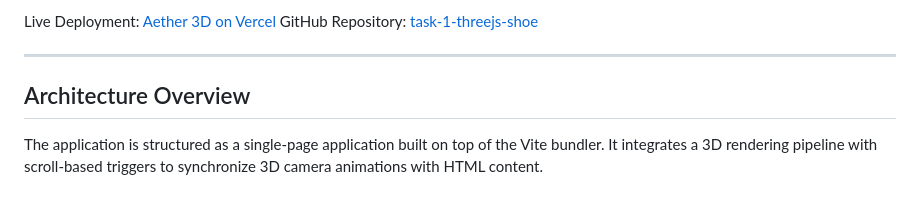
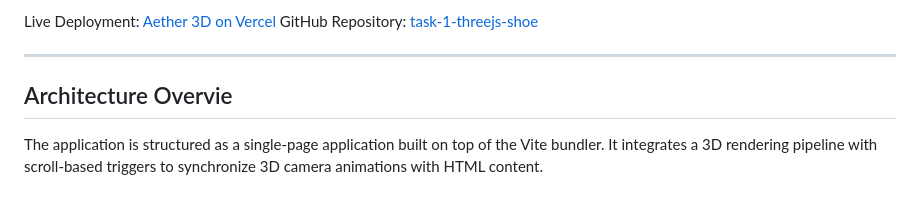
Before and after one commit to babarnaeem0001/task-1-threejs-shoe, a Markdown page: README.md, the part around the change. GitHub-like rendering.

```diff
--- a/README.md
+++ b/README.md
@@ -7,7 +7,7 @@ GitHub Repository: [task-1-threejs-shoe](https://github.com/babarnaeem0001/task-
 
 ---
 
-## Architecture Overview
+## Architecture Overvie
 
 The application is structured as a single-page application built on top of the Vite bundler. It integrates a 3D rendering pipeline with scroll-based triggers to synchronize 3D camera animations with HTML content.
 
```
